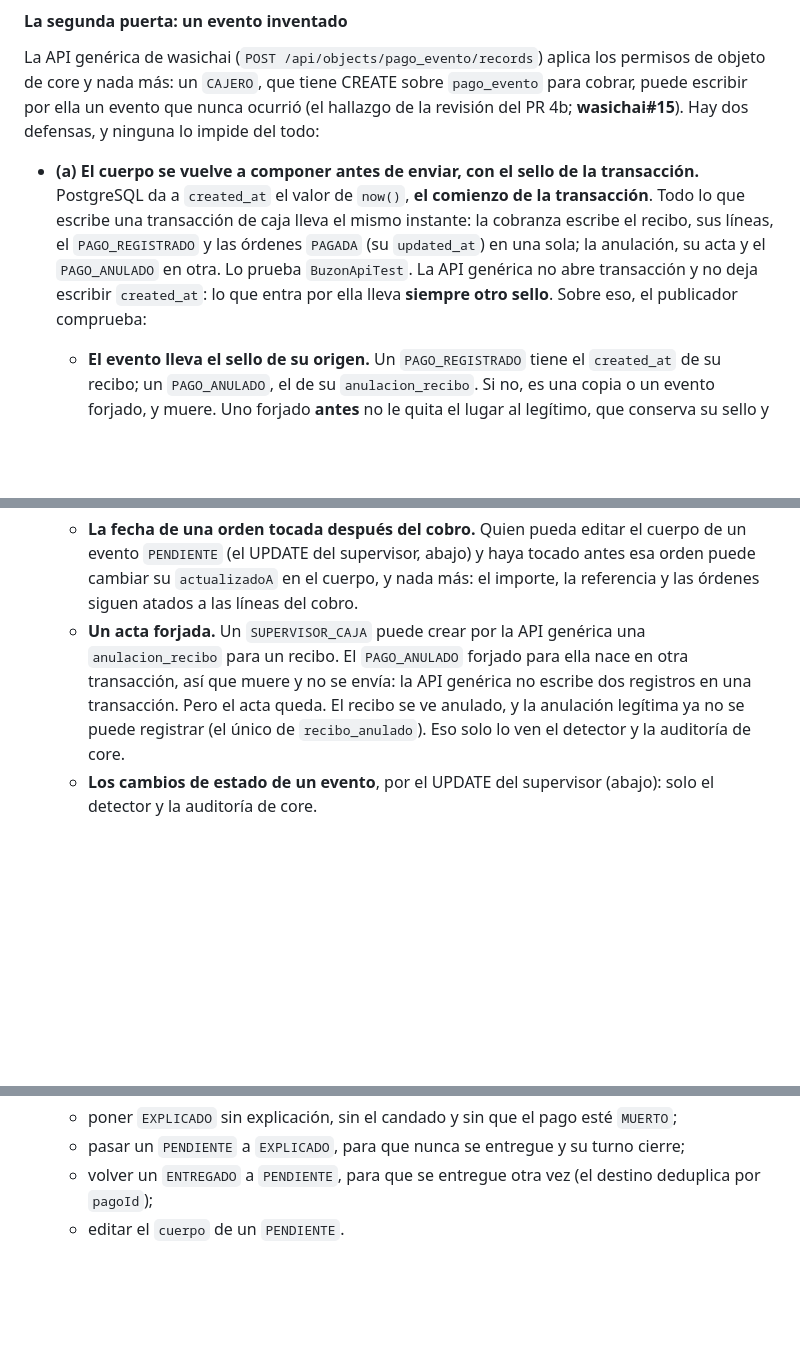
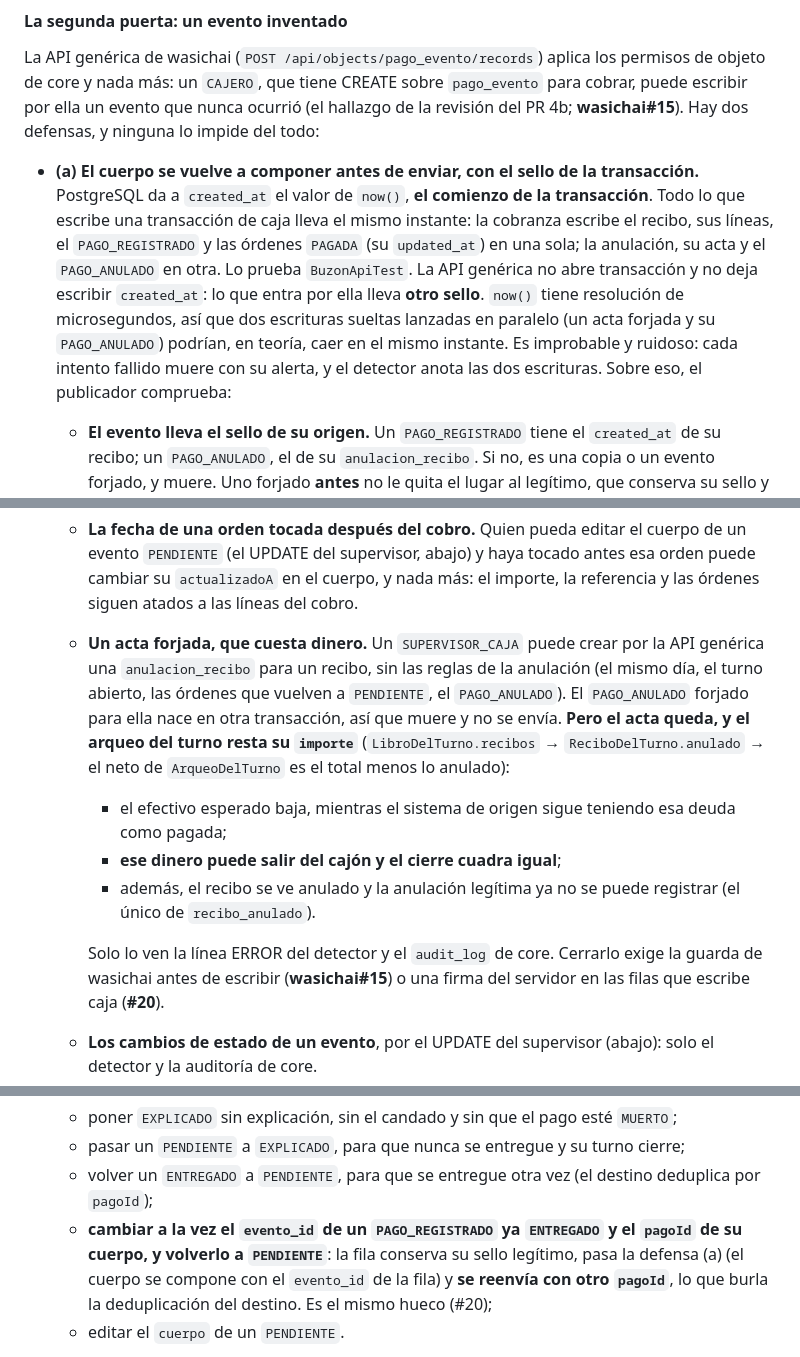
Before and after one commit to wasichai/caja-backend, a Markdown page: README.md, 3 parts joined by grey strips. Drawn GitHub-style; blank space fills up the shorter version.

Commit message:
docs(buzon): el acta forjada cuesta dinero, el evento_id editable burla la deduplicación y el sello no es infalible
- Un acta de anulación creada por la API genérica resta su importe del arqueo
  mientras el origen sigue teniendo la deuda como pagada: se declara como
  vector de dinero, bajo wasichai#15 y #20.
- El UPDATE del supervisor deja cambiar el evento_id y el pagoId de un
  PAGO_REGISTRADO entregado y reenviarlo con otro pagoId.
- now() tiene resolución de microsegundos: dos escrituras sueltas en paralelo
  podrían compartir sello, y cada intento fallido muere con su alerta.

Co-Authored-By: Claude Opus 5.5 (1M context) <noreply@anthropic.com>

```diff
--- a/README.md
+++ b/README.md
@@ -885,8 +885,10 @@ hallazgo de la revisión del PR 4b; **wasichai#15**). Hay dos defensas, y ningun
   `created_at` el valor de `now()`, **el comienzo de la transacción**. Todo lo que escribe una transacción de caja lleva
   el mismo instante: la cobranza escribe el recibo, sus líneas, el `PAGO_REGISTRADO` y las órdenes `PAGADA` (su
   `updated_at`) en una sola; la anulación, su acta y el `PAGO_ANULADO` en otra. Lo prueba `BuzonApiTest`. La API genérica
-  no abre transacción y no deja escribir `created_at`: lo que entra por ella lleva **siempre otro sello**. Sobre eso, el
-  publicador comprueba:
+  no abre transacción y no deja escribir `created_at`: lo que entra por ella lleva **otro sello**. `now()` tiene
+  resolución de microsegundos, así que dos escrituras sueltas lanzadas en paralelo (un acta forjada y su `PAGO_ANULADO`)
+  podrían, en teoría, caer en el mismo instante. Es improbable y ruidoso: cada intento fallido muere con su alerta, y el
+  detector anota las dos escrituras. Sobre eso, el publicador comprueba:
   - **El evento lleva el sello de su origen.** Un `PAGO_REGISTRADO` tiene el `created_at` de su recibo; un
     `PAGO_ANULADO`, el de su `anulacion_recibo`. Si no, es una copia o un evento forjado, y muere. Uno forjado **antes**
     no le quita el lugar al legítimo, que conserva su sello y se entrega.
@@ -912,10 +914,17 @@ hallazgo de la revisión del PR 4b; **wasichai#15**). Hay dos defensas, y ningun
   - **La fecha de una orden tocada después del cobro.** Quien pueda editar el cuerpo de un evento `PENDIENTE` (el UPDATE
     del supervisor, abajo) y haya tocado antes esa orden puede cambiar su `actualizadoA` en el cuerpo, y nada más: el
     importe, la referencia y las órdenes siguen atados a las líneas del cobro.
-  - **Un acta forjada.** Un `SUPERVISOR_CAJA` puede crear por la API genérica una `anulacion_recibo` para un recibo. El
-    `PAGO_ANULADO` forjado para ella nace en otra transacción, así que muere y no se envía: la API genérica no escribe
-    dos registros en una transacción. Pero el acta queda. El recibo se ve anulado, y la anulación legítima ya no se
-    puede registrar (el único de `recibo_anulado`). Eso solo lo ven el detector y la auditoría de core.
+  - **Un acta forjada, que cuesta dinero.** Un `SUPERVISOR_CAJA` puede crear por la API genérica una `anulacion_recibo`
+    para un recibo, sin las reglas de la anulación (el mismo día, el turno abierto, las órdenes que vuelven a
+    `PENDIENTE`, el `PAGO_ANULADO`). El `PAGO_ANULADO` forjado para ella nace en otra transacción, así que muere y no se
+    envía. **Pero el acta queda, y el arqueo del turno resta su `importe`** (`LibroDelTurno.recibos` →
+    `ReciboDelTurno.anulado` → el neto de `ArqueoDelTurno` es el total menos lo anulado):
+    - el efectivo esperado baja, mientras el sistema de origen sigue teniendo esa deuda como pagada;
+    - **ese dinero puede salir del cajón y el cierre cuadra igual**;
+    - además, el recibo se ve anulado y la anulación legítima ya no se puede registrar (el único de `recibo_anulado`).
+
+    Solo lo ven la línea ERROR del detector y el `audit_log` de core. Cerrarlo exige la guarda de wasichai antes de
+    escribir (**wasichai#15**) o una firma del servidor en las filas que escribe caja (**#20**).
   - **Los cambios de estado de un evento**, por el UPDATE del supervisor (abajo): solo el detector y la auditoría de
     core.
   - **Quien escribe en la base directamente, o un `ADMIN`** que reescribiera el recibo y sus líneas: aquí no hay firma
@@ -934,6 +943,9 @@ hallazgo de la revisión del PR 4b; **wasichai#15**). Hay dos defensas, y ningun
   - poner `EXPLICADO` sin explicación, sin el candado y sin que el pago esté `MUERTO`;
   - pasar un `PENDIENTE` a `EXPLICADO`, para que nunca se entregue y su turno cierre;
   - volver un `ENTREGADO` a `PENDIENTE`, para que se entregue otra vez (el destino deduplica por `pagoId`);
+  - **cambiar a la vez el `evento_id` de un `PAGO_REGISTRADO` ya `ENTREGADO` y el `pagoId` de su cuerpo, y volverlo a
+    `PENDIENTE`**: la fila conserva su sello legítimo, pasa la defensa (a) (el cuerpo se compone con el `evento_id` de la
+    fila) y **se reenvía con otro `pagoId`**, lo que burla la deduplicación del destino. Es el mismo hueco (#20);
   - editar el `cuerpo` de un `PENDIENTE`.
 
   **Un cuerpo editado lo ataja la defensa (a)** al entregarlo: ya no se compone igual, así que muere y avisa (salvo la
```
